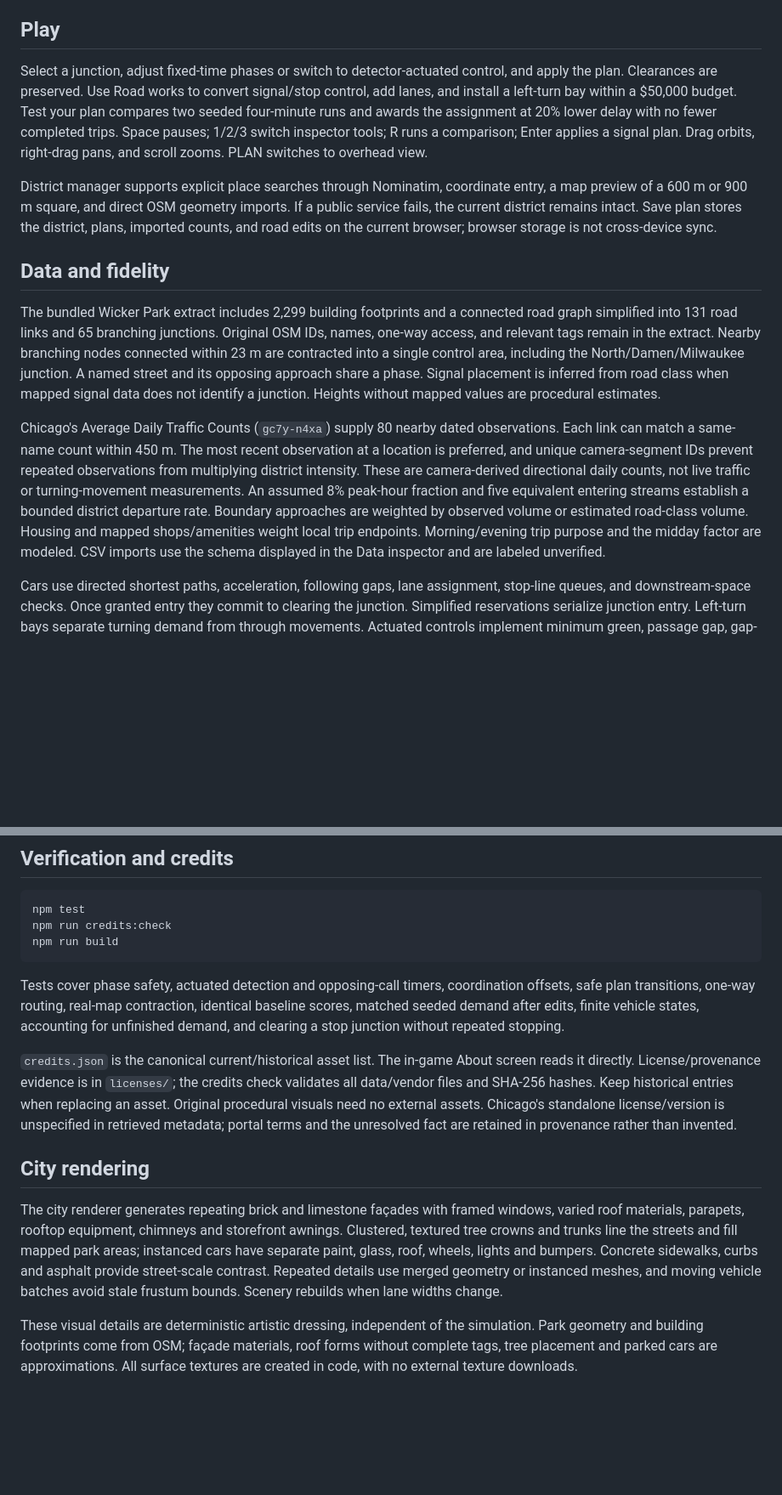
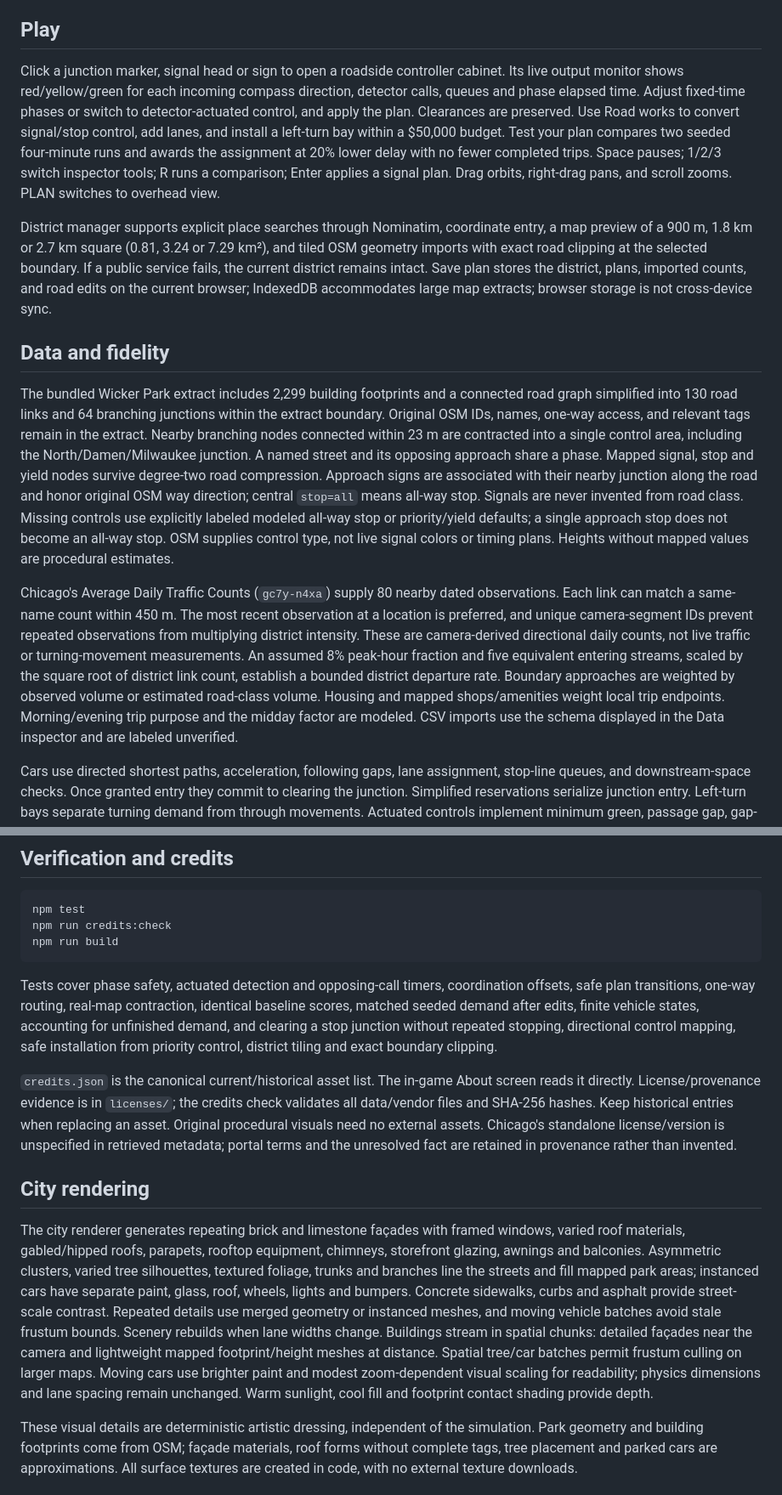
Before and after one commit to nascarjake/traffic-manager, a Markdown page: municipal/README.md, 2 parts joined by grey strips. Shown: that part at 85% size. Rendered like a GitHub page; blank space fills up the shorter version.

Commit message:
Expand districts and add live roadside controller cabinets

````diff
--- a/municipal/README.md
+++ b/municipal/README.md
@@ -15,15 +15,15 @@ Open http://127.0.0.1:5173. `npm run build` creates a self-contained static `dis
 
 ## Play
 
-Select a junction, adjust fixed-time phases or switch to detector-actuated control, and apply the plan. Clearances are preserved. Use Road works to convert signal/stop control, add lanes, and install a left-turn bay within a $50,000 budget. Test your plan compares two seeded four-minute runs and awards the assignment at 20% lower delay with no fewer completed trips. Space pauses; 1/2/3 switch inspector tools; R runs a comparison; Enter applies a signal plan. Drag orbits, right-drag pans, and scroll zooms. PLAN switches to overhead view.
+Click a junction marker, signal head or sign to open a roadside controller cabinet. Its live output monitor shows red/yellow/green for each incoming compass direction, detector calls, queues and phase elapsed time. Adjust fixed-time phases or switch to detector-actuated control, and apply the plan. Clearances are preserved. Use Road works to convert signal/stop control, add lanes, and install a left-turn bay within a $50,000 budget. Test your plan compares two seeded four-minute runs and awards the assignment at 20% lower delay with no fewer completed trips. Space pauses; 1/2/3 switch inspector tools; R runs a comparison; Enter applies a signal plan. Drag orbits, right-drag pans, and scroll zooms. PLAN switches to overhead view.
 
-District manager supports explicit place searches through Nominatim, coordinate entry, a map preview of a 600 m or 900 m square, and direct OSM geometry imports. If a public service fails, the current district remains intact. Save plan stores the district, plans, imported counts, and road edits on the current browser; browser storage is not cross-device sync.
+District manager supports explicit place searches through Nominatim, coordinate entry, a map preview of a 900 m, 1.8 km or 2.7 km square (0.81, 3.24 or 7.29 km²), and tiled OSM geometry imports with exact road clipping at the selected boundary. If a public service fails, the current district remains intact. Save plan stores the district, plans, imported counts, and road edits on the current browser; IndexedDB accommodates large map extracts; browser storage is not cross-device sync.
 
 ## Data and fidelity
 
-The bundled Wicker Park extract includes 2,299 building footprints and a connected road graph simplified into 131 road links and 65 branching junctions. Original OSM IDs, names, one-way access, and relevant tags remain in the extract. Nearby branching nodes connected within 23 m are contracted into a single control area, including the North/Damen/Milwaukee junction. A named street and its opposing approach share a phase. Signal placement is inferred from road class when mapped signal data does not identify a junction. Heights without mapped values are procedural estimates.
+The bundled Wicker Park extract includes 2,299 building footprints and a connected road graph simplified into 130 road links and 64 branching junctions within the extract boundary. Original OSM IDs, names, one-way access, and relevant tags remain in the extract. Nearby branching nodes connected within 23 m are contracted into a single control area, including the North/Damen/Milwaukee junction. A named street and its opposing approach share a phase. Mapped signal, stop and yield nodes survive degree-two road compression. Approach signs are associated with their nearby junction along the road and honor original OSM way direction; central `stop=all` means all-way stop. Signals are never invented from road class. Missing controls use explicitly labeled modeled all-way stop or priority/yield defaults; a single approach stop does not become an all-way stop. OSM supplies control type, not live signal colors or timing plans. Heights without mapped values are procedural estimates.
 
-Chicago's Average Daily Traffic Counts (`gc7y-n4xa`) supply 80 nearby dated observations. Each link can match a same-name count within 450 m. The most recent observation at a location is preferred, and unique camera-segment IDs prevent repeated observations from multiplying district intensity. These are camera-derived directional daily counts, not live traffic or turning-movement measurements. An assumed 8% peak-hour fraction and five equivalent entering streams establish a bounded district departure rate. Boundary approaches are weighted by observed volume or estimated road-class volume. Housing and mapped shops/amenities weight local trip endpoints. Morning/evening trip purpose and the midday factor are modeled. CSV imports use the schema displayed in the Data inspector and are labeled unverified.
+Chicago's Average Daily Traffic Counts (`gc7y-n4xa`) supply 80 nearby dated observations. Each link can match a same-name count within 450 m. The most recent observation at a location is preferred, and unique camera-segment IDs prevent repeated observations from multiplying district intensity. These are camera-derived directional daily counts, not live traffic or turning-movement measurements. An assumed 8% peak-hour fraction and five equivalent entering streams, scaled by the square root of district link count, establish a bounded district departure rate. Boundary approaches are weighted by observed volume or estimated road-class volume. Housing and mapped shops/amenities weight local trip endpoints. Morning/evening trip purpose and the midday factor are modeled. CSV imports use the schema displayed in the Data inspector and are labeled unverified.
 
 Cars use directed shortest paths, acceleration, following gaps, lane assignment, stop-line queues, and downstream-space checks. Once granted entry they commit to clearing the junction. Simplified reservations serialize junction entry. Left-turn bays separate turning demand from through movements. Actuated controls implement minimum green, passage gap, gap-out, opposing-call maximum timers, max-out, and resting green. Fixed controllers support cycle offsets. Every phase includes 3 s yellow and 2 s all-red. These are teaching defaults, not site-specific engineered intervals.
 
@@ -46,12 +46,12 @@ npm run credits:check
 npm run build
 ```
 
-Tests cover phase safety, actuated detection and opposing-call timers, coordination offsets, safe plan transitions, one-way routing, real-map contraction, identical baseline scores, matched seeded demand after edits, finite vehicle states, accounting for unfinished demand, and clearing a stop junction without repeated stopping.
+Tests cover phase safety, actuated detection and opposing-call timers, coordination offsets, safe plan transitions, one-way routing, real-map contraction, identical baseline scores, matched seeded demand after edits, finite vehicle states, accounting for unfinished demand, and clearing a stop junction without repeated stopping, directional control mapping, safe installation from priority control, district tiling and exact boundary clipping.
 
 `credits.json` is the canonical current/historical asset list. The in-game About screen reads it directly. License/provenance evidence is in `licenses/`; the credits check validates all data/vendor files and SHA-256 hashes. Keep historical entries when replacing an asset. Original procedural visuals need no external assets. Chicago's standalone license/version is unspecified in retrieved metadata; portal terms and the unresolved fact are retained in provenance rather than invented.
 
 ## City rendering
 
-The city renderer generates repeating brick and limestone façades with framed windows, varied roof materials, parapets, rooftop equipment, chimneys and storefront awnings. Clustered, textured tree crowns and trunks line the streets and fill mapped park areas; instanced cars have separate paint, glass, roof, wheels, lights and bumpers. Concrete sidewalks, curbs and asphalt provide street-scale contrast. Repeated details use merged geometry or instanced meshes, and moving vehicle batches avoid stale frustum bounds. Scenery rebuilds when lane widths change.
+The city renderer generates repeating brick and limestone façades with framed windows, varied roof materials, gabled/hipped roofs, parapets, rooftop equipment, chimneys, storefront glazing, awnings and balconies. Asymmetric clusters, varied tree silhouettes, textured foliage, trunks and branches line the streets and fill mapped park areas; instanced cars have separate paint, glass, roof, wheels, lights and bumpers. Concrete sidewalks, curbs and asphalt provide street-scale contrast. Repeated details use merged geometry or instanced meshes, and moving vehicle batches avoid stale frustum bounds. Scenery rebuilds when lane widths change. Buildings stream in spatial chunks: detailed façades near the camera and lightweight mapped footprint/height meshes at distance. Spatial tree/car batches permit frustum culling on larger maps. Moving cars use brighter paint and modest zoom-dependent visual scaling for readability; physics dimensions and lane spacing remain unchanged. Warm sunlight, cool fill and footprint contact shading provide depth.
 
 These visual details are deterministic artistic dressing, independent of the simulation. Park geometry and building footprints come from OSM; façade materials, roof forms without complete tags, tree placement and parked cars are approximations. All surface textures are created in code, with no external texture downloads.
````
Also changed, not shown: municipal/licenses/DATA-PROVENANCE.md (+6 -0 lines), municipal-city-preview.png, 16 other files.
